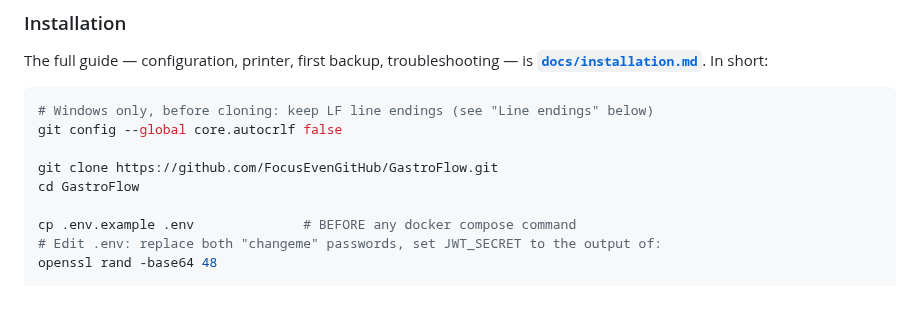
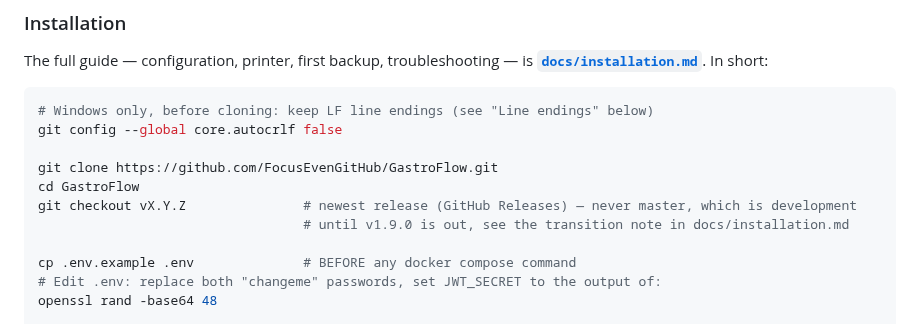
Before and after one commit to FocusEvenGitHub/GastroFlow, a Markdown page: README.md, the part around the change. Rendered like a GitHub page; blank space fills up the shorter version.

```diff
--- a/README.md
+++ b/README.md
@@ -154,6 +154,8 @@ git config --global core.autocrlf false
 
 git clone https://github.com/FocusEvenGitHub/GastroFlow.git
 cd GastroFlow
+git checkout vX.Y.Z               # newest release (GitHub Releases) — never master, which is development
+                                  # until v1.9.0 is out, see the transition note in docs/installation.md
 
 cp .env.example .env              # BEFORE any docker compose command
 # Edit .env: replace both "changeme" passwords, set JWT_SECRET to the output of:
```
Also changed, not shown: docs/installation.md (+6 -1 lines), docs/upgrading.md (+23 -15 lines).
